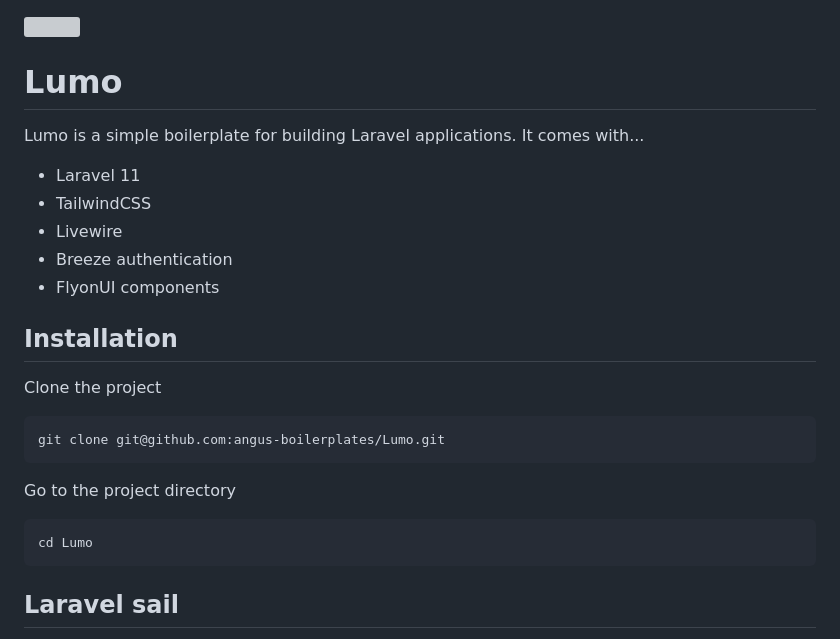
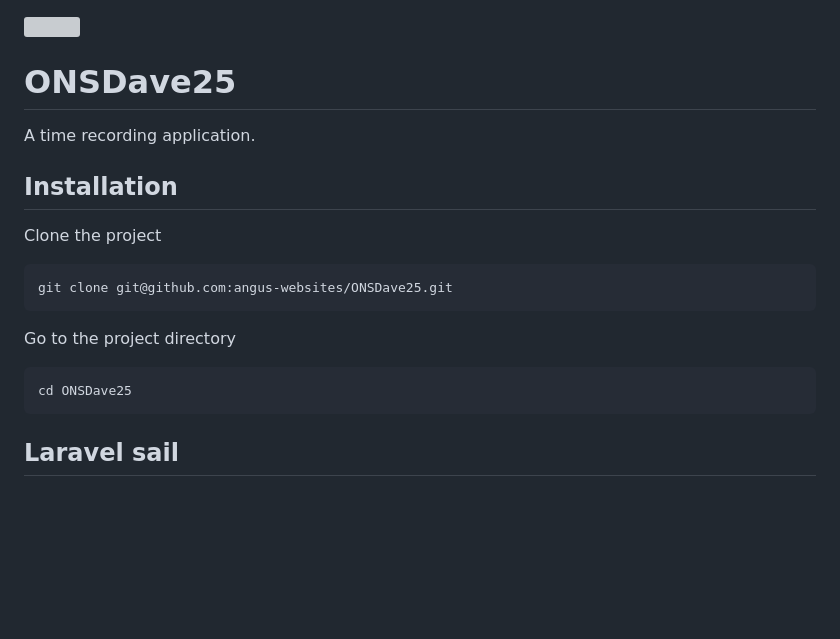
Before and after one commit to angus-websites/ONSDave25, a Markdown page: README.md, the part around the change. GitHub-like rendering; blank space fills up the shorter version; grey boxes are pictures that could not be loaded.

````diff
--- a/README.md
+++ b/README.md
@@ -1,28 +1,22 @@
 
 <p style="text-align: center;"><img src="public/assets/images/core/logo.svg"  width="300"></p>
 
-# Lumo
+# ONSDave25
 
-Lumo is a simple boilerplate for building Laravel applications. It comes with...
-
-- Laravel 11
-- TailwindCSS
-- Livewire
-- Breeze authentication
-- FlyonUI components
+A time recording application.
 
 ## Installation
 
 Clone the project
 
 ```bash
-git clone git@github.com:angus-boilerplates/Lumo.git
+git clone git@github.com:angus-websites/ONSDave25.git
 ```
 
 Go to the project directory
 
 ```bash
-cd Lumo
+cd ONSDave25
 ```
 
 ## Laravel sail
````
